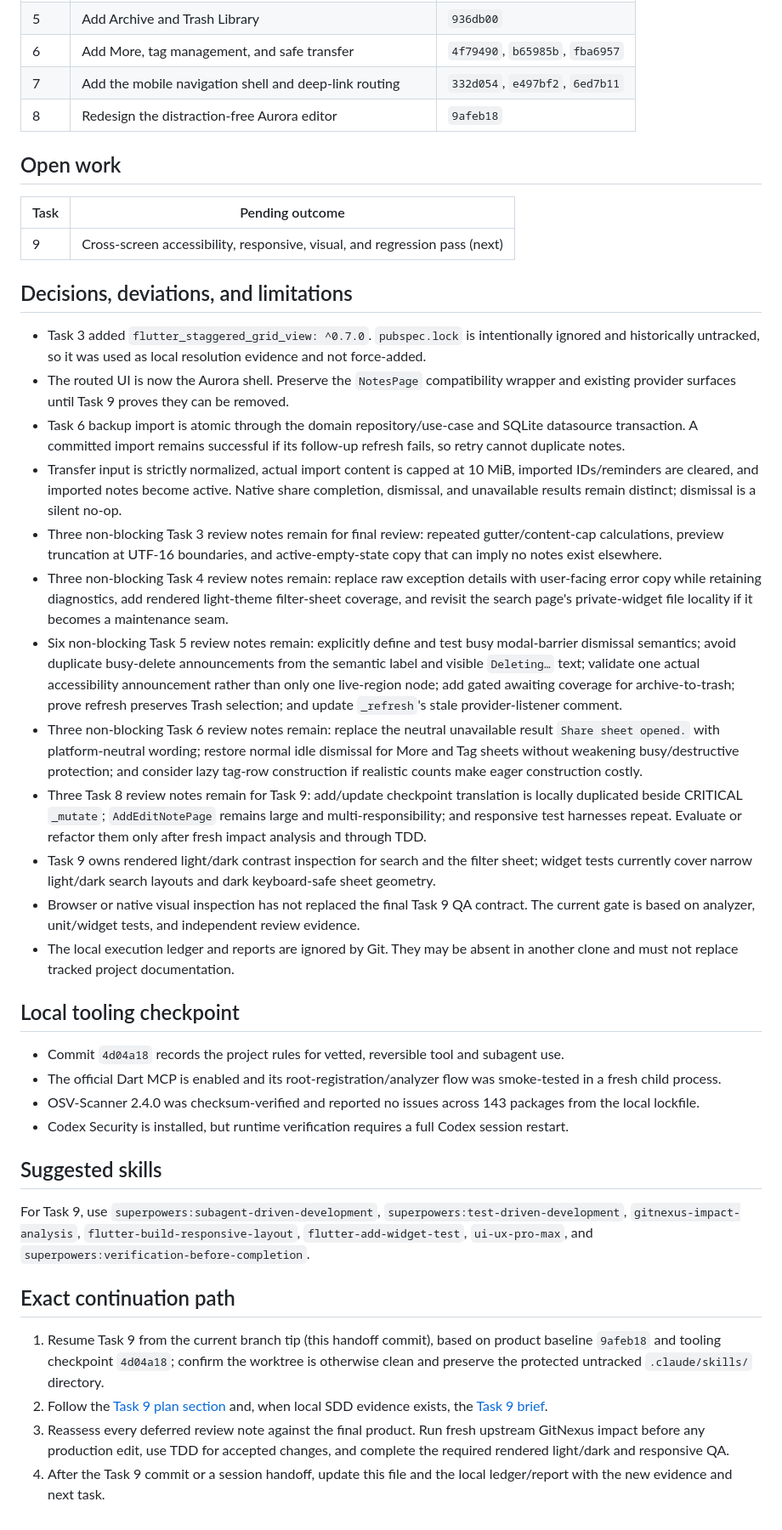
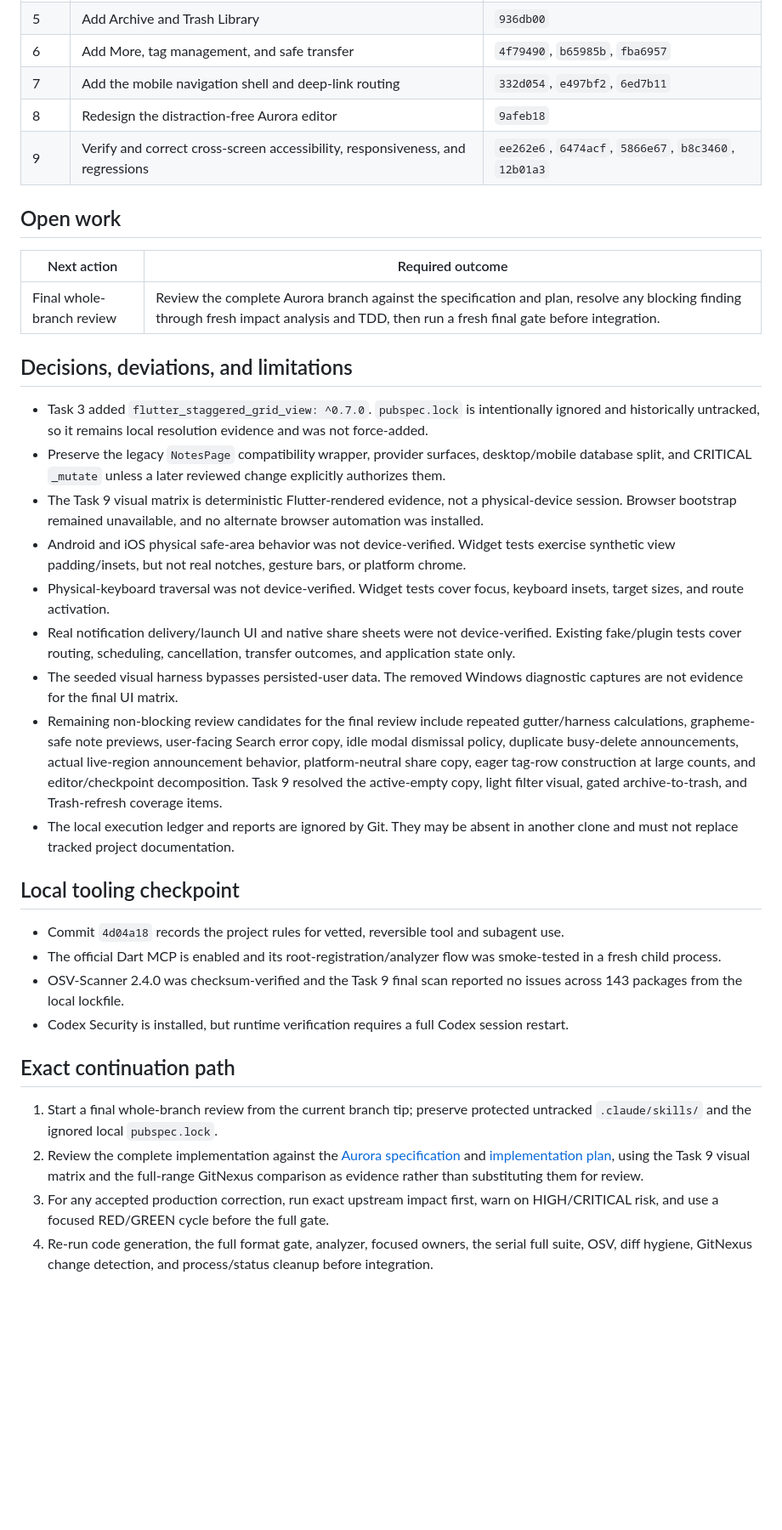
Before and after one commit to nguyendong47/flutter-clean-notes, a Markdown page: docs/superpowers/handoff.md, the part around one of its changes. Shown at 85% size. GitHub-like rendering; blank space fills up the shorter version.

Commit message:
docs: close aurora verification task

```diff
--- a/docs/superpowers/handoff.md
+++ b/docs/superpowers/handoff.md
@@ -52,73 +59,36 @@ Stable architecture, bootstrap, code-generation, and platform constraints live i
 | 6 | Add More, tag management, and safe transfer | `4f79490`, `b65985b`, `fba6957` |
 | 7 | Add the mobile navigation shell and deep-link routing | `332d054`, `e497bf2`, `6ed7b11` |
 | 8 | Redesign the distraction-free Aurora editor | `9afeb18` |
+| 9 | Verify and correct cross-screen accessibility, responsiveness, and regressions | `ee262e6`, `6474acf`, `5866e67`, `b8c3460`, `12b01a3` |
 
 ## Open work
 
-| Task | Pending outcome |
+| Next action | Required outcome |
 | --- | --- |
-| 9 | Cross-screen accessibility, responsive, visual, and regression pass (next) |
+| Final whole-branch review | Review the complete Aurora branch against the specification and plan, resolve any blocking finding through fresh impact analysis and TDD, then run a fresh final gate before integration. |
 
 ## Decisions, deviations, and limitations
 
-- Task 3 added `flutter_staggered_grid_view: ^0.7.0`. `pubspec.lock` is intentionally ignored and historically untracked, so it was used as local resolution evidence and not force-added.
-- The routed UI is now the Aurora shell. Preserve the `NotesPage` compatibility
-  wrapper and existing provider surfaces until Task 9 proves they can be removed.
-- Task 6 backup import is atomic through the domain repository/use-case and
-  SQLite datasource transaction. A committed import remains successful if its
-  follow-up refresh fails, so retry cannot duplicate notes.
-- Transfer input is strictly normalized, actual import content is capped at 10
-  MiB, imported IDs/reminders are cleared, and imported notes become active.
-  Native share completion, dismissal, and unavailable results remain distinct;
-  dismissal is a silent no-op.
-- Three non-blocking Task 3 review notes remain for final review: repeated gutter/content-cap calculations, preview truncation at UTF-16 boundaries, and active-empty-state copy that can imply no notes exist elsewhere.
-- Three non-blocking Task 4 review notes remain: replace raw exception details with user-facing error copy while retaining diagnostics, add rendered light-theme filter-sheet coverage, and revisit the search page's private-widget file locality if it becomes a maintenance seam.
-- Six non-blocking Task 5 review notes remain: explicitly define and test busy
-  modal-barrier dismissal semantics; avoid duplicate busy-delete announcements
-  from the semantic label and visible `Deleting…` text; validate one actual
-  accessibility announcement rather than only one live-region node; add gated
-  awaiting coverage for archive-to-trash; prove refresh preserves Trash
-  selection; and update `_refresh`'s stale provider-listener comment.
-- Three non-blocking Task 6 review notes remain: replace the neutral unavailable
-  result `Share sheet opened.` with platform-neutral wording; restore normal
-  idle dismissal for More and Tag sheets without weakening busy/destructive
-  protection; and consider lazy tag-row construction if realistic counts make
-  eager construction costly.
-- Three Task 8 review notes remain for Task 9: add/update checkpoint translation
-  is locally duplicated beside CRITICAL `_mutate`; `AddEditNotePage` remains
-  large and multi-responsibility; and responsive test harnesses repeat. Evaluate
-  or refactor them only after fresh impact analysis and through TDD.
-- Task 9 owns rendered light/dark contrast inspection for search and the filter sheet; widget tests currently cover narrow light/dark search layouts and dark keyboard-safe sheet geometry.
-- Browser or native visual inspection has not replaced the final Task 9 QA contract. The current gate is based on analyzer, unit/widget tests, and independent review evidence.
+- Task 3 added `flutter_staggered_grid_view: ^0.7.0`. `pubspec.lock` is intentionally ignored and historically untracked, so it remains local resolution evidence and was not force-added.
+- Preserve the legacy `NotesPage` compatibility wrapper, provider surfaces, desktop/mobile database split, and CRITICAL `_mutate` unless a later reviewed change explicitly authorizes them.
+- The Task 9 visual matrix is deterministic Flutter-rendered evidence, not a physical-device session. Browser bootstrap remained unavailable, and no alternate browser automation was installed.
+- Android and iOS physical safe-area behavior was not device-verified. Widget tests exercise synthetic view padding/insets, but not real notches, gesture bars, or platform chrome.
+- Physical-keyboard traversal was not device-verified. Widget tests cover focus, keyboard insets, target sizes, and route activation.
+- Real notification delivery/launch UI and native share sheets were not device-verified. Existing fake/plugin tests cover routing, scheduling, cancellation, transfer outcomes, and application state only.
+- The seeded visual harness bypasses persisted-user data. The removed Windows diagnostic captures are not evidence for the final UI matrix.
+- Remaining non-blocking review candidates for the final review include repeated gutter/harness calculations, grapheme-safe note previews, user-facing Search error copy, idle modal dismissal policy, duplicate busy-delete announcements, actual live-region announcement behavior, platform-neutral share copy, eager tag-row construction at large counts, and editor/checkpoint decomposition. Task 9 resolved the active-empty copy, light filter visual, gated archive-to-trash, and Trash-refresh coverage items.
 - The local execution ledger and reports are ignored by Git. They may be absent in another clone and must not replace tracked project documentation.
 
 ## Local tooling checkpoint
 
-- Commit `4d04a18` records the project rules for vetted, reversible tool and
-  subagent use.
-- The official Dart MCP is enabled and its root-registration/analyzer flow was
-  smoke-tested in a fresh child process.
-- OSV-Scanner 2.4.0 was checksum-verified and reported no issues across 143
-  packages from the local lockfile.
-- Codex Security is installed, but runtime verification requires a full Codex
-  session restart.
-
-## Suggested skills
-
-For Task 9, use `superpowers:subagent-driven-development`,
-`superpowers:test-driven-development`, `gitnexus-impact-analysis`,
-`flutter-build-responsive-layout`, `flutter-add-widget-test`, `ui-ux-pro-max`,
-and `superpowers:verification-before-completion`.
+- Commit `4d04a18` records the project rules for vetted, reversible tool and subagent use.
+- The official Dart MCP is enabled and its root-registration/analyzer flow was smoke-tested in a fresh child process.
+- OSV-Scanner 2.4.0 was checksum-verified and the Task 9 final scan reported no issues across 143 packages from the local lockfile.
+- Codex Security is installed, but runtime verification requires a full Codex session restart.
 
 ## Exact continuation path
 
-1. Resume Task 9 from the current branch tip (this handoff commit), based on
-   product baseline `9afeb18` and tooling checkpoint `4d04a18`;
-   confirm the worktree is otherwise clean and
-   preserve the protected untracked `.claude/skills/` directory.
-2. Follow the [Task 9 plan section](plans/2026-08-17-aurora-glass-redesign.md#task-9-cross-screen-accessibility-responsive-and-regression-pass) and, when local SDD evidence exists, the [Task 9 brief](../../.superpowers/sdd/2026-08-17-aurora-glass-redesign/task-9-brief.md).
-3. Reassess every deferred review note against the final product. Run fresh
-   upstream GitNexus impact before any production edit, use TDD for accepted
-   changes, and complete the required rendered light/dark and responsive QA.
-4. After the Task 9 commit or a session handoff, update this file and the local
-   ledger/report with the new evidence and next task.
+1. Start a final whole-branch review from the current branch tip; preserve protected untracked `.claude/skills/` and the ignored local `pubspec.lock`.
+2. Review the complete implementation against the [Aurora specification](specs/2026-08-17-notes-ui-ux-redesign-design.md) and [implementation plan](plans/2026-08-17-aurora-glass-redesign.md), using the Task 9 visual matrix and the full-range GitNexus comparison as evidence rather than substituting them for review.
+3. For any accepted production correction, run exact upstream impact first, warn on HIGH/CRITICAL risk, and use a focused RED/GREEN cycle before the full gate.
+4. Re-run code generation, the full format gate, analyzer, focused owners, the serial full suite, OSV, diff hygiene, GitNexus change detection, and process/status cleanup before integration.
```
Also changed, not shown: other parts of docs/superpowers/handoff.md (+29 -22 lines).
